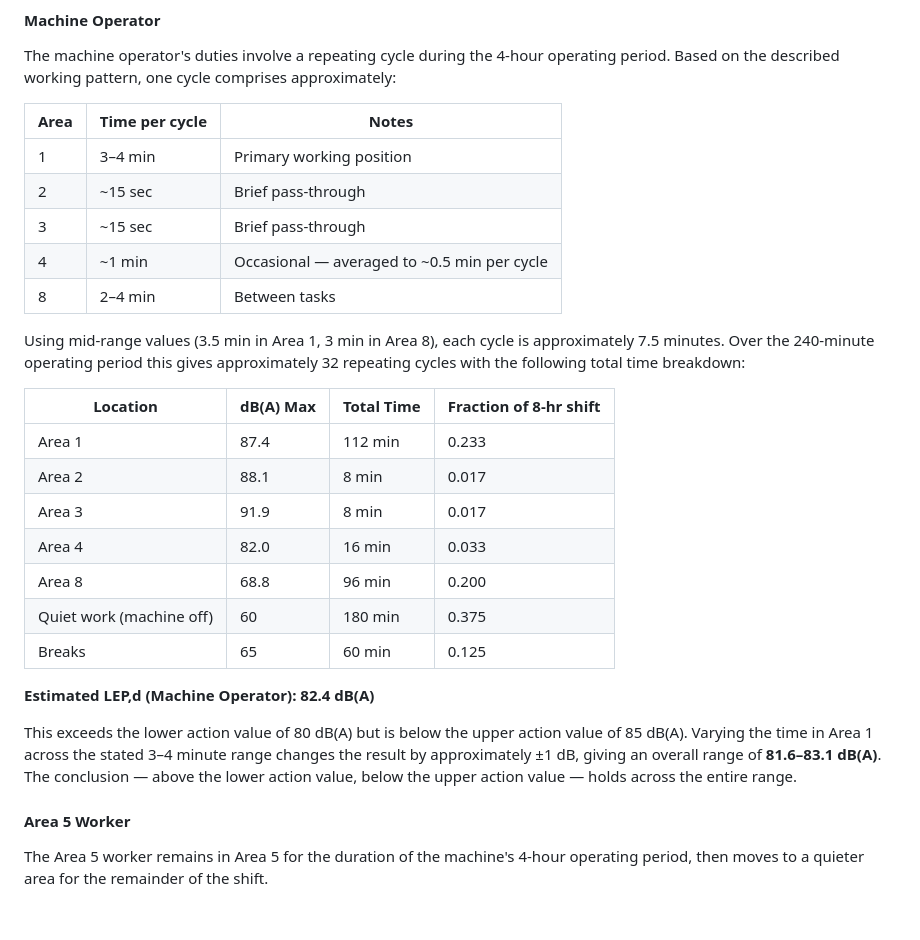
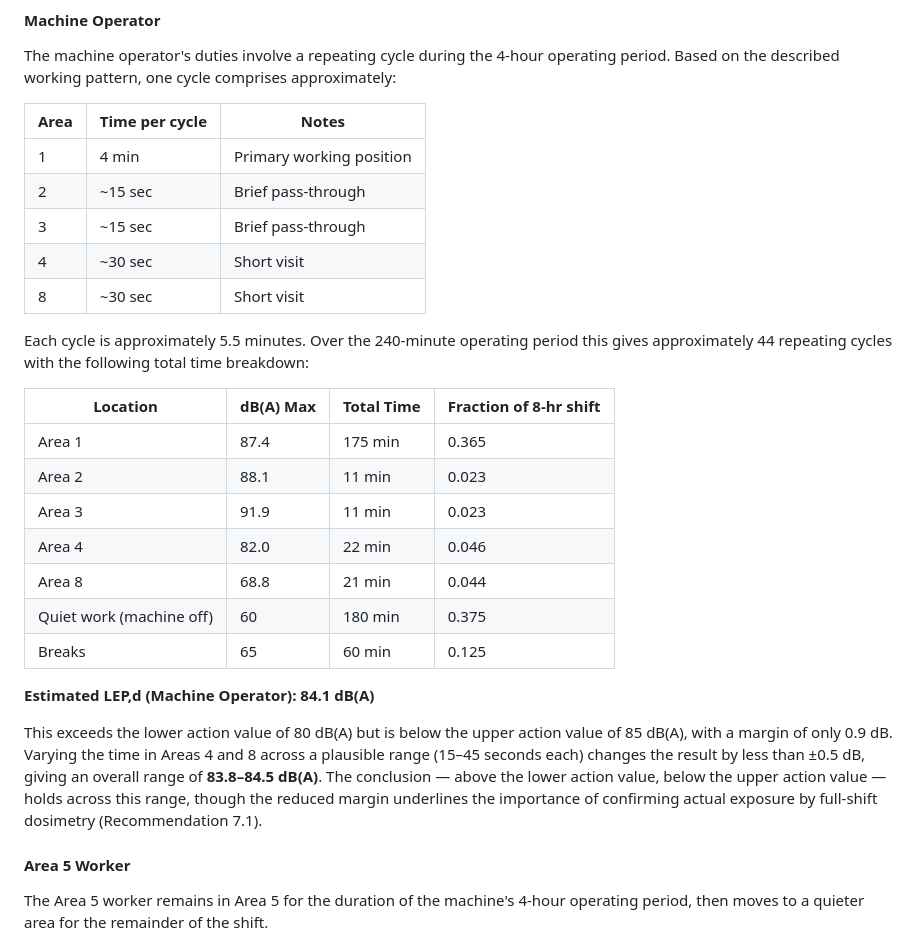
Before and after one commit to SureShotUK/REACH, a Markdown page: hseea/assessments/NoiseAssessment.md, the part around one of its changes. Drawn GitHub-style; blank space fills up the shorter version.

```diff
--- a/hseea/assessments/NoiseAssessment.md
+++ b/hseea/assessments/NoiseAssessment.md
@@ -132,27 +132,27 @@ The machine operator's duties involve a repeating cycle during the 4-hour operat
 
 | Area | Time per cycle | Notes |
 |------|----------------|-------|
-| 1 | 3–4 min | Primary working position |
+| 1 | 4 min | Primary working position |
 | 2 | ~15 sec | Brief pass-through |
 | 3 | ~15 sec | Brief pass-through |
-| 4 | ~1 min | Occasional — averaged to ~0.5 min per cycle |
-| 8 | 2–4 min | Between tasks |
+| 4 | ~30 sec | Short visit |
+| 8 | ~30 sec | Short visit |
 
-Using mid-range values (3.5 min in Area 1, 3 min in Area 8), each cycle is approximately 7.5 minutes. Over the 240-minute operating period this gives approximately 32 repeating cycles with the following total time breakdown:
+Each cycle is approximately 5.5 minutes. Over the 240-minute operating period this gives approximately 44 repeating cycles with the following total time breakdown:
 
 | Location | dB(A) Max | Total Time | Fraction of 8-hr shift |
 |----------|-----------|------------|------------------------|
-| Area 1 | 87.4 | 112 min | 0.233 |
-| Area 2 | 88.1 | 8 min | 0.017 |
-| Area 3 | 91.9 | 8 min | 0.017 |
-| Area 4 | 82.0 | 16 min | 0.033 |
-| Area 8 | 68.8 | 96 min | 0.200 |
+| Area 1 | 87.4 | 175 min | 0.365 |
+| Area 2 | 88.1 | 11 min | 0.023 |
+| Area 3 | 91.9 | 11 min | 0.023 |
+| Area 4 | 82.0 | 22 min | 0.046 |
+| Area 8 | 68.8 | 21 min | 0.044 |
 | Quiet work (machine off) | 60 | 180 min | 0.375 |
 | Breaks | 65 | 60 min | 0.125 |
 
-**Estimated LEP,d (Machine Operator): 82.4 dB(A)**
+**Estimated LEP,d (Machine Operator): 84.1 dB(A)**
 
-This exceeds the lower action value of 80 dB(A) but is below the upper action value of 85 dB(A). Varying the time in Area 1 across the stated 3–4 minute range changes the result by approximately ±1 dB, giving an overall range of **81.6–83.1 dB(A)**. The conclusion — above the lower action value, below the upper action value — holds across the entire range.
+This exceeds the lower action value of 80 dB(A) but is below the upper action value of 85 dB(A), with a margin of only 0.9 dB. Varying the time in Areas 4 and 8 across a plausible range (15–45 seconds each) changes the result by less than ±0.5 dB, giving an overall range of **83.8–84.5 dB(A)**. The conclusion — above the lower action value, below the upper action value — holds across this range, though the reduced margin underlines the importance of confirming actual exposure by full-shift dosimetry (Recommendation 7.1).
 
 #### Area 5 Worker
 
```
Also changed, not shown: other parts of hseea/assessments/NoiseAssessment.md (+8 -7 lines).
